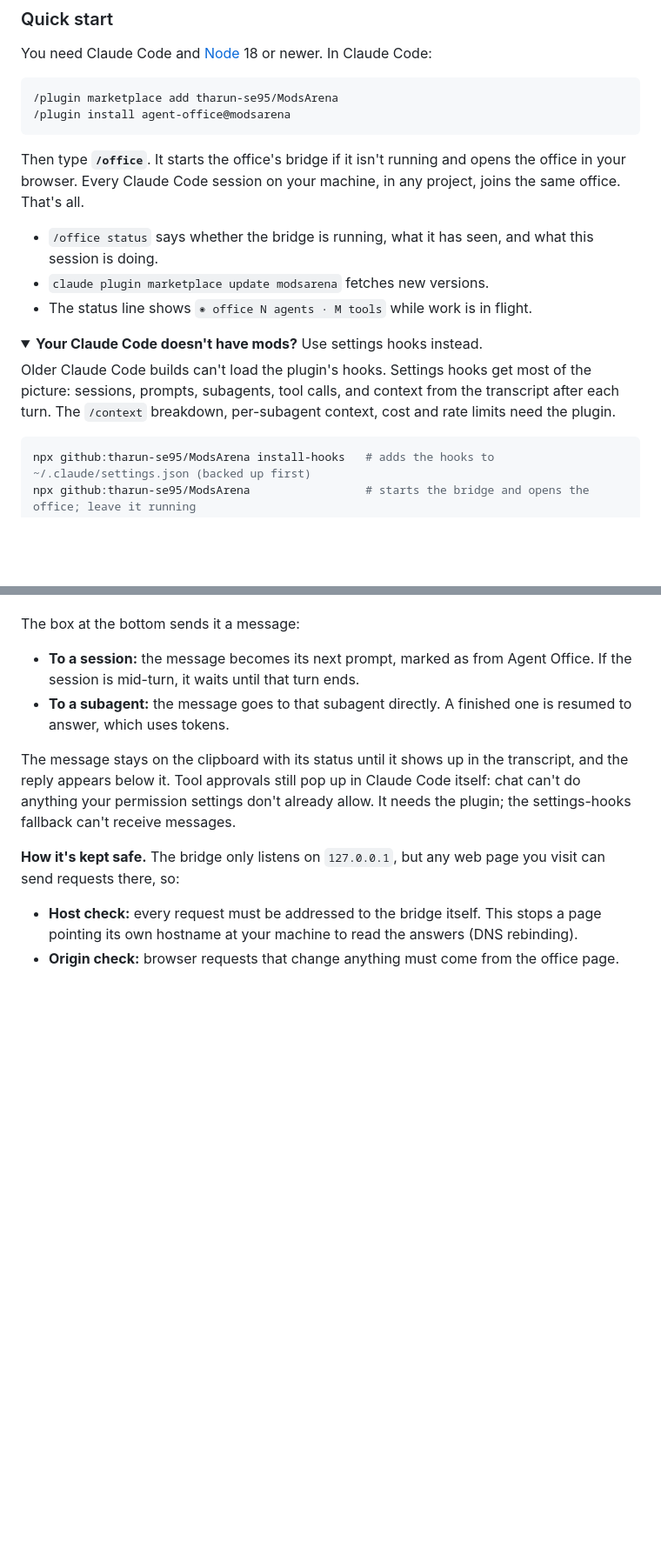
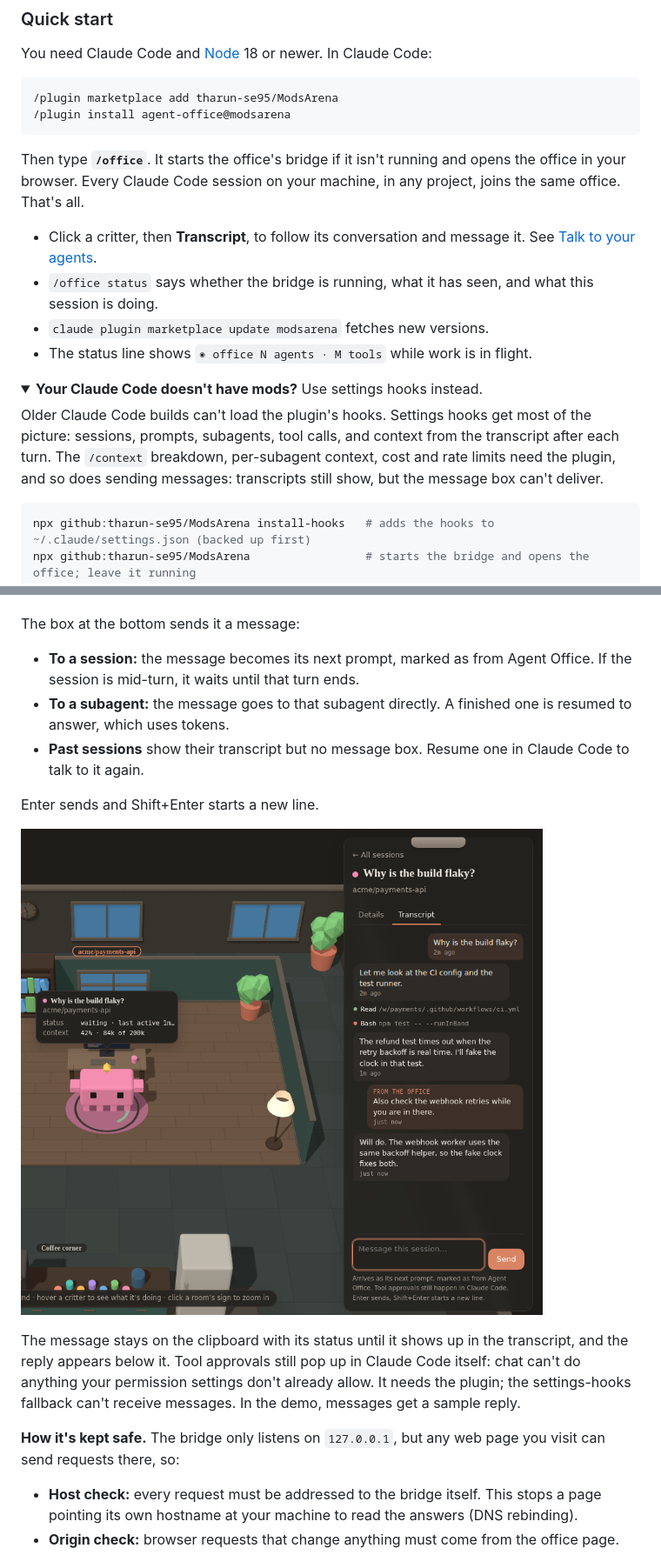
Before and after one commit to tharun-se95/ModsArena, a Markdown page: README.md, 2 parts joined by grey strips. Shown at 87% size. Drawn GitHub-style; pictures changed too: docs/agent-office-chat.png (added); folded sections open; blank space fills up the shorter version.

Commit message:
README: show the Transcript tab and point to chat from the intro and quick start (#8)
Claude-Session: https://claude.ai/code/session_01JHY8VeKRQdqAsPJwgkxVSY

Co-authored-by: Claude <noreply@anthropic.com>

````diff
--- a/README.md
+++ b/README.md
@@ -24,6 +24,7 @@ You need Claude Code and [Node](https://nodejs.org) 18 or newer. In Claude Code:
 
 Then type **`/office`**. It starts the office's bridge if it isn't running and opens the office in your browser. Every Claude Code session on your machine, in any project, joins the same office. That's all.
 
+- Click a critter, then **Transcript**, to follow its conversation and message it. See [Talk to your agents](#talk-to-your-agents).
 - `/office status` says whether the bridge is running, what it has seen, and what this session is doing.
 - `claude plugin marketplace update modsarena` fetches new versions.
 - The status line shows `◉ office N agents · M tools` while work is in flight.
@@ -31,7 +32,7 @@ Then type **`/office`**. It starts the office's bridge if it isn't running and o
 <details>
 <summary><b>Your Claude Code doesn't have mods?</b> Use settings hooks instead.</summary>
 
-Older Claude Code builds can't load the plugin's hooks. Settings hooks get most of the picture: sessions, prompts, subagents, tool calls, and context from the transcript after each turn. The `/context` breakdown, per-subagent context, cost and rate limits need the plugin.
+Older Claude Code builds can't load the plugin's hooks. Settings hooks get most of the picture: sessions, prompts, subagents, tool calls, and context from the transcript after each turn. The `/context` breakdown, per-subagent context, cost and rate limits need the plugin, and so does sending messages: transcripts still show, but the message box can't deliver.
 
 ```sh
 npx github:tharun-se95/ModsArena install-hooks   # adds the hooks to ~/.claude/settings.json (backed up first)
@@ -106,8 +107,13 @@ The box at the bottom sends it a message:
 
 - **To a session:** the message becomes its next prompt, marked as from Agent Office. If the session is mid-turn, it waits until that turn ends.
 - **To a subagent:** the message goes to that subagent directly. A finished one is resumed to answer, which uses tokens.
+- **Past sessions** show their transcript but no message box. Resume one in Claude Code to talk to it again.
 
-The message stays on the clipboard with its status until it shows up in the transcript, and the reply appears below it. Tool approvals still pop up in Claude Code itself: chat can't do anything your permission settings don't already allow. It needs the plugin; the settings-hooks fallback can't receive messages.
+Enter sends and Shift+Enter starts a new line.
+
+![The Transcript tab: a session's prompts, replies and tool calls, a message from the office, and the session's answer](docs/agent-office-chat.png)
+
+The message stays on the clipboard with its status until it shows up in the transcript, and the reply appears below it. Tool approvals still pop up in Claude Code itself: chat can't do anything your permission settings don't already allow. It needs the plugin; the settings-hooks fallback can't receive messages. In the demo, messages get a sample reply.
 
 **How it's kept safe.** The bridge only listens on `127.0.0.1`, but any web page you visit can send requests there, so:
 
````
Also changed, not shown: other parts of README.md (+1 -1 lines).
